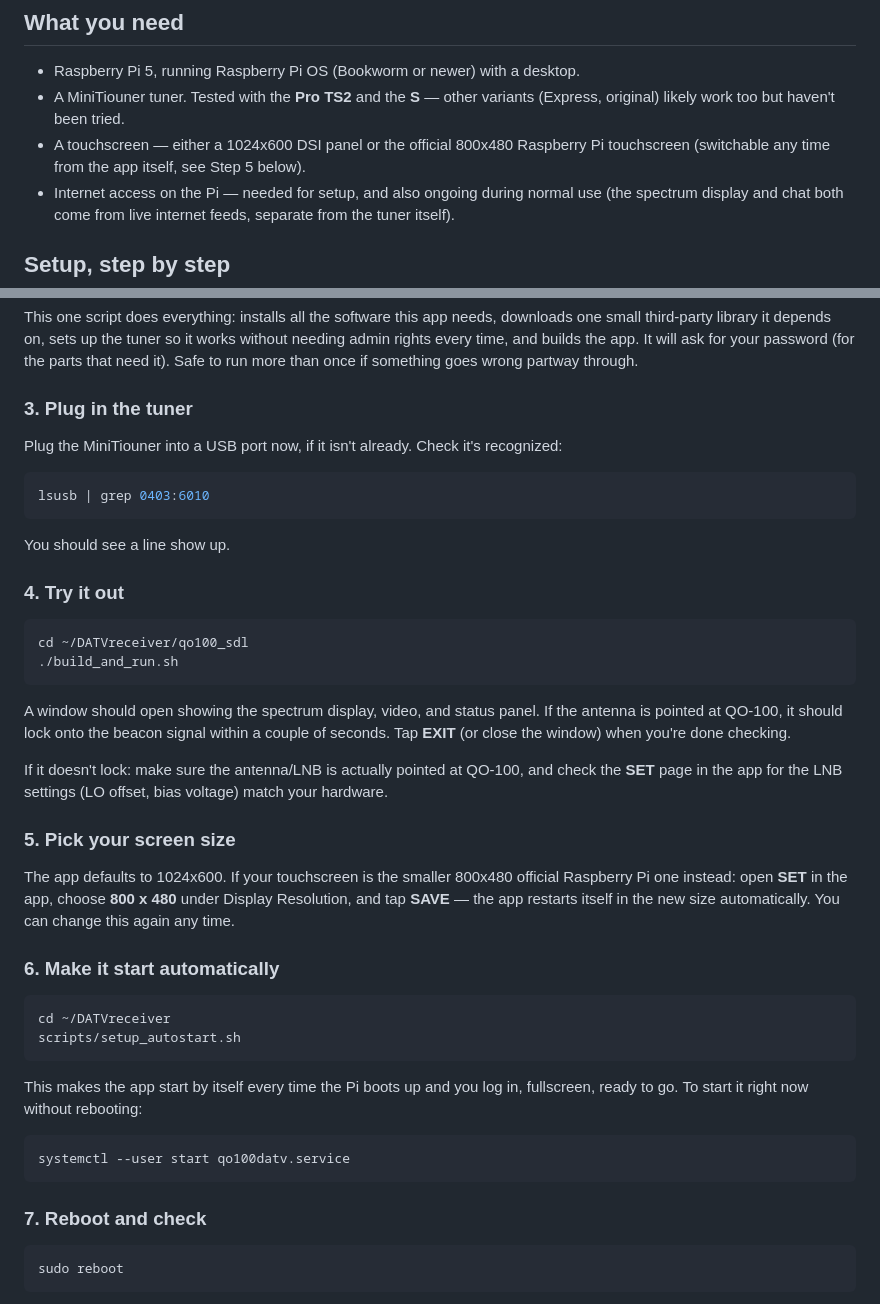
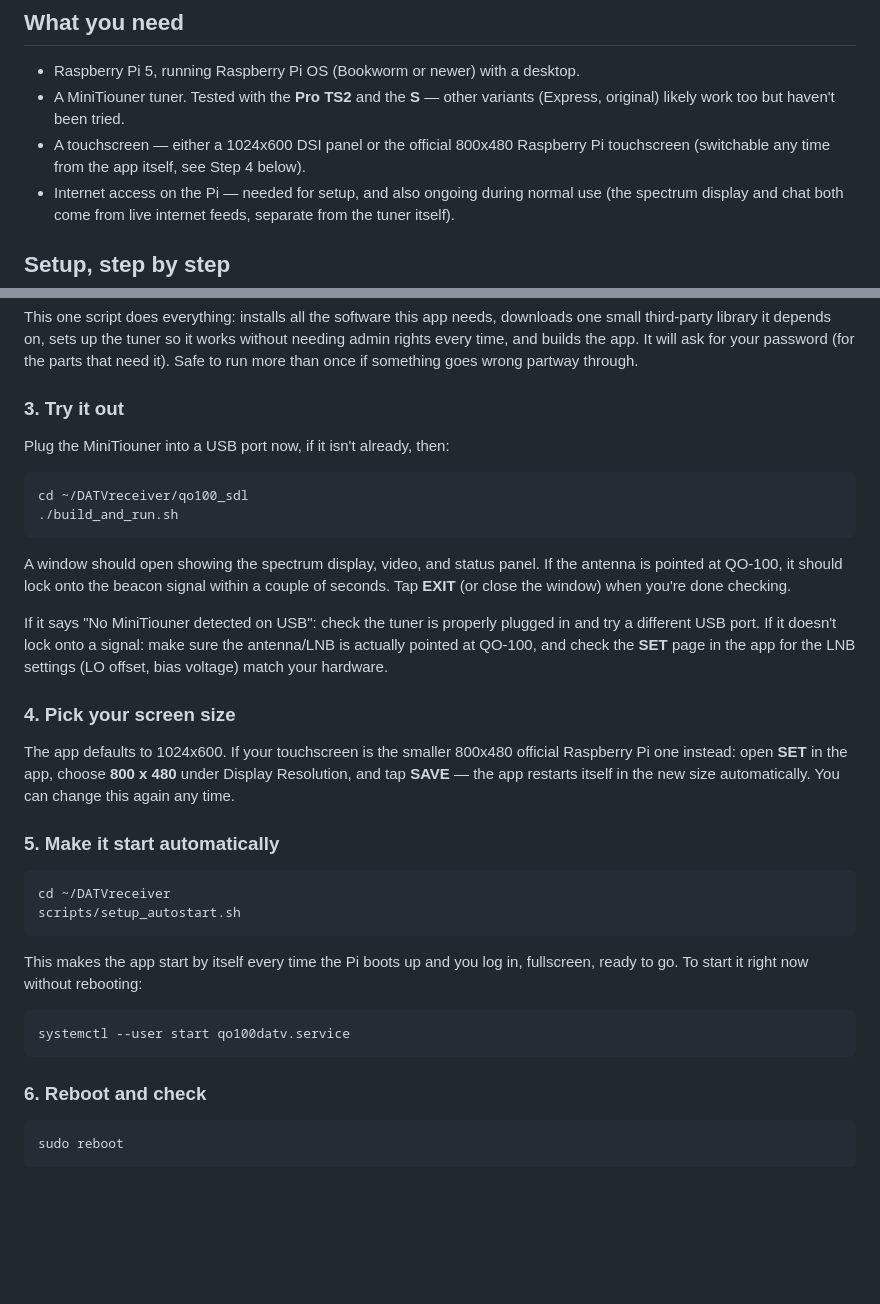
Before and after one commit to HB9IIU/QO100-RASPI-RECEIVER, a Markdown page: README.md, 2 parts joined by grey strips. Drawn GitHub-style; blank space fills up the shorter version.

Commit message:
Drop the manual lsusb tuner-check step
A novice has no use for raw lsusb output. The app already shows "No
MiniTiouner detected on USB" directly on screen at the "try it out"
step if the tuner isn't found - that's the real, actionable
verification, so the separate command-line check was pure friction
with no benefit. Folded "plug it in" into the try-it-out step instead
and renumbered the rest.

Co-Authored-By: Claude Sonnet 5 <noreply@anthropic.com>

````diff
--- a/README.md
+++ b/README.md
@@ -12,7 +12,7 @@ tune, and connects to the QO-100 wideband chat.
   variants (Express, original) likely work too but haven't been tried.
 - A touchscreen — either a 1024x600 DSI panel or the official 800x480
   Raspberry Pi touchscreen (switchable any time from the app itself, see
-  Step 5 below).
+  Step 4 below).
 - Internet access on the Pi — needed for setup, and also ongoing during
   normal use (the spectrum display and chat both come from live internet
   feeds, separate from the tuner itself).
@@ -51,18 +51,9 @@ it works without needing admin rights every time, and builds the app. It
 will ask for your password (for the parts that need it). Safe to run more
 than once if something goes wrong partway through.
 
-### 3. Plug in the tuner
+### 3. Try it out
 
-Plug the MiniTiouner into a USB port now, if it isn't already. Check it's
-recognized:
-
-```bash
-lsusb | grep 0403:6010
-```
-
-You should see a line show up.
-
-### 4. Try it out
+Plug the MiniTiouner into a USB port now, if it isn't already, then:
 
 ```bash
 cd ~/DATVreceiver/qo100_sdl
@@ -74,18 +65,20 @@ panel. If the antenna is pointed at QO-100, it should lock onto the beacon
 signal within a couple of seconds. Tap **EXIT** (or close the window) when
 you're done checking.
 
-If it doesn't lock: make sure the antenna/LNB is actually pointed at
-QO-100, and check the **SET** page in the app for the LNB settings (LO
-offset, bias voltage) match your hardware.
+If it says "No MiniTiouner detected on USB": check the tuner is properly
+plugged in and try a different USB port. If it doesn't lock onto a signal:
+make sure the antenna/LNB is actually pointed at QO-100, and check the
+**SET** page in the app for the LNB settings (LO offset, bias voltage)
+match your hardware.
 
-### 5. Pick your screen size
+### 4. Pick your screen size
 
 The app defaults to 1024x600. If your touchscreen is the smaller 800x480
 official Raspberry Pi one instead: open **SET** in the app, choose
 **800 x 480** under Display Resolution, and tap **SAVE** — the app restarts
 itself in the new size automatically. You can change this again any time.
 
-### 6. Make it start automatically
+### 5. Make it start automatically
 
 ```bash
 cd ~/DATVreceiver
@@ -99,7 +92,7 @@ in, fullscreen, ready to go. To start it right now without rebooting:
 systemctl --user start qo100datv.service
 ```
 
-### 7. Reboot and check
+### 6. Reboot and check
 
 ```bash
 sudo reboot
````
